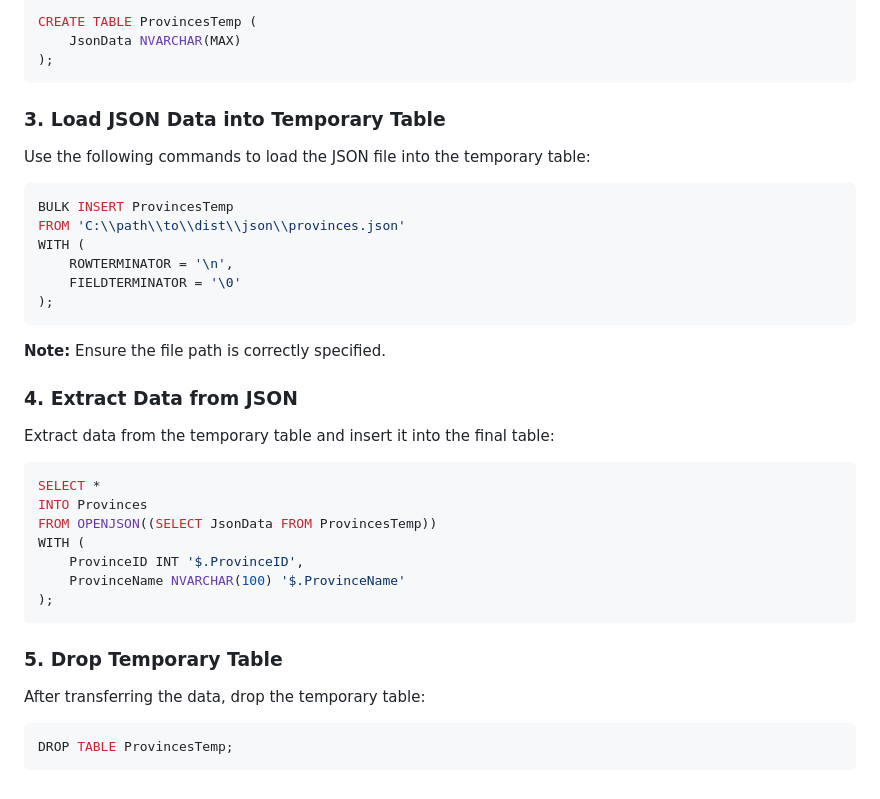
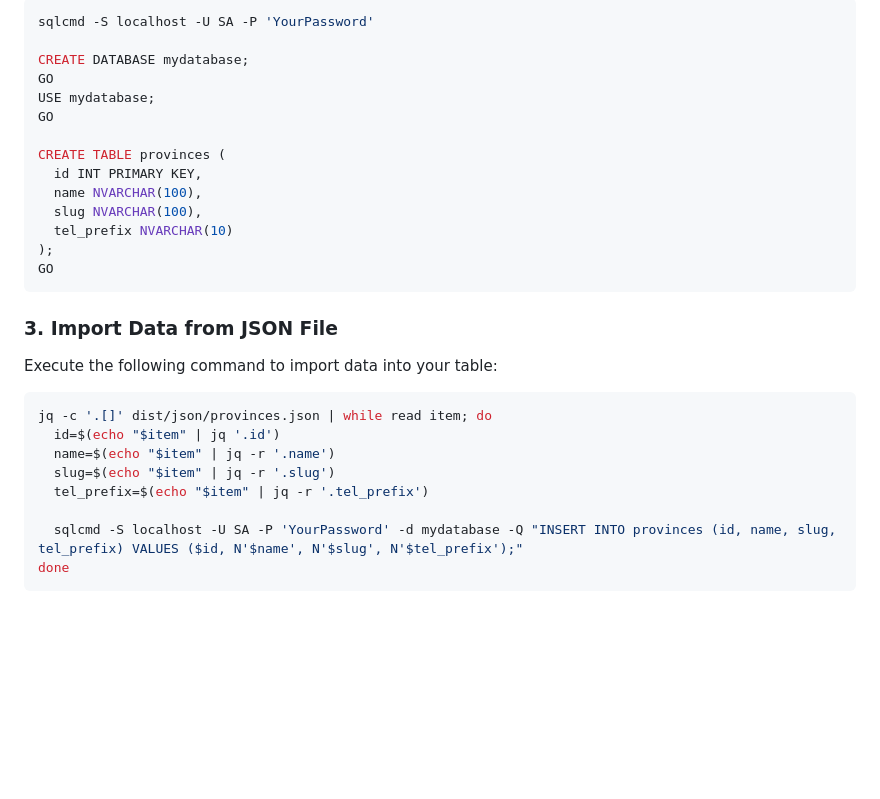
Before and after one commit to sajaddp/list-of-cities-in-Iran, a Markdown page: docs/mssql/README.md, the part around one of its changes. GitHub-like rendering; blank space fills up the shorter version.

````diff
--- a/docs/mssql/README.md
+++ b/docs/mssql/README.md
@@ -73,43 +80,32 @@ Create a temporary table to store JSON data:
 
 ```sql
-CREATE TABLE ProvincesTemp (
-    JsonData NVARCHAR(MAX)
+sqlcmd -S localhost -U SA -P 'YourPassword'
+
+CREATE DATABASE mydatabase;
+GO
+USE mydatabase;
+GO
+
+CREATE TABLE provinces (
+  id INT PRIMARY KEY,
+  name NVARCHAR(100),
+  slug NVARCHAR(100),
+  tel_prefix NVARCHAR(10)
 );
+GO
 ```
 
-### 3. Load JSON Data into Temporary Table
+### 3. Import Data from JSON File
 
-Use the following commands to load the JSON file into the temporary table:
+Execute the following command to import data into your table:
 
-```sql
-BULK INSERT ProvincesTemp
-FROM 'C:\\path\\to\\dist\\json\\provinces.json'
-WITH (
-    ROWTERMINATOR = '\n',
-    FIELDTERMINATOR = '\0'
-);
+```sh
+jq -c '.[]' dist/json/provinces.json | while read item; do
+  id=$(echo "$item" | jq '.id')
+  name=$(echo "$item" | jq -r '.name')
+  slug=$(echo "$item" | jq -r '.slug')
+  tel_prefix=$(echo "$item" | jq -r '.tel_prefix')
+
+  sqlcmd -S localhost -U SA -P 'YourPassword' -d mydatabase -Q "INSERT INTO provinces (id, name, slug, tel_prefix) VALUES ($id, N'$name', N'$slug', N'$tel_prefix');"
+done
 ```
-
-**Note:** Ensure the file path is correctly specified.
-
-### 4. Extract Data from JSON
-
-Extract data from the temporary table and insert it into the final table:
-
-```sql
-SELECT *
-INTO Provinces
-FROM OPENJSON((SELECT JsonData FROM ProvincesTemp))
-WITH (
-    ProvinceID INT '$.ProvinceID',
-    ProvinceName NVARCHAR(100) '$.ProvinceName'
-);
-```
-
-### 5. Drop Temporary Table
-
-After transferring the data, drop the temporary table:
-
-```sql
-DROP TABLE ProvincesTemp;
-```
````
Also changed, not shown: other parts of docs/mssql/README.md (+52 -45 lines).
